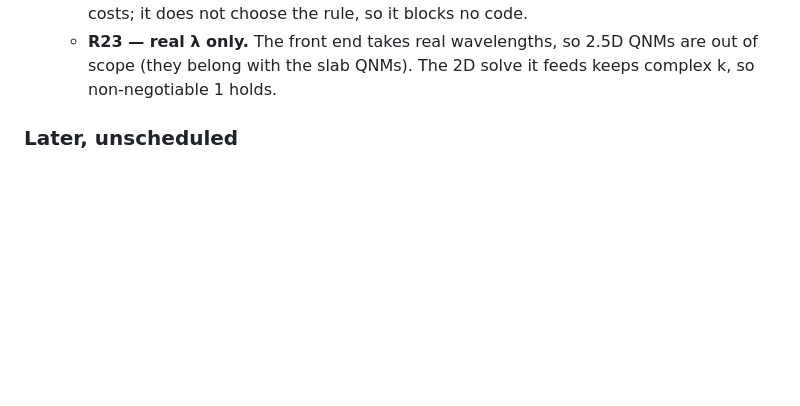
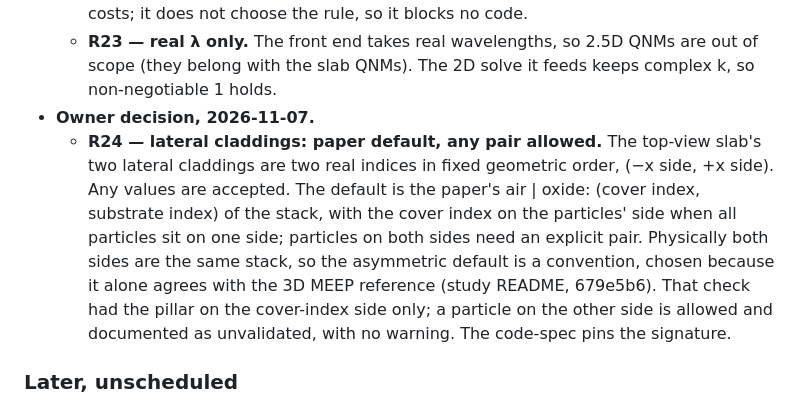
Before and after one commit to claudio-sc/pysie2d, a Markdown page: docs/design/waveguide-roadmap.md, the part around the change. Drawn GitHub-style; blank space fills up the shorter version.

Commit message:
docs: record v1.4 decision R24, lateral claddings
Co-Authored-By: Claude Opus 5.5 <noreply@anthropic.com>

```diff
--- a/docs/design/waveguide-roadmap.md
+++ b/docs/design/waveguide-roadmap.md
@@ -239,6 +239,18 @@ option.
   - **R23 — real λ only.** The front end takes real wavelengths, so 2.5D QNMs
     are out of scope (they belong with the slab QNMs). The 2D solve it feeds
     keeps complex k, so non-negotiable 1 holds.
+- **Owner decision, 2026-11-07.**
+  - **R24 — lateral claddings: paper default, any pair allowed.** The top-view
+    slab's two lateral claddings are two real indices in fixed geometric order,
+    (−x side, +x side). Any values are accepted. The default is the paper's
+    air | oxide: (cover index, substrate index) of the stack, with the cover
+    index on the particles' side when all particles sit on one side; particles
+    on both sides need an explicit pair. Physically both sides are the same
+    stack, so the asymmetric default is a convention, chosen because it alone
+    agrees with the 3D MEEP reference (study README, 679e5b6). That check had
+    the pillar on the cover-index side only; a particle on the other side is
+    allowed and documented as unvalidated, with no warning. The code-spec pins
+    the signature.
 
 ### Later, unscheduled
 
```
